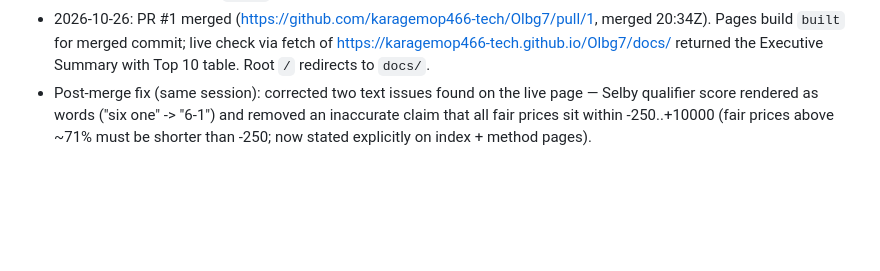
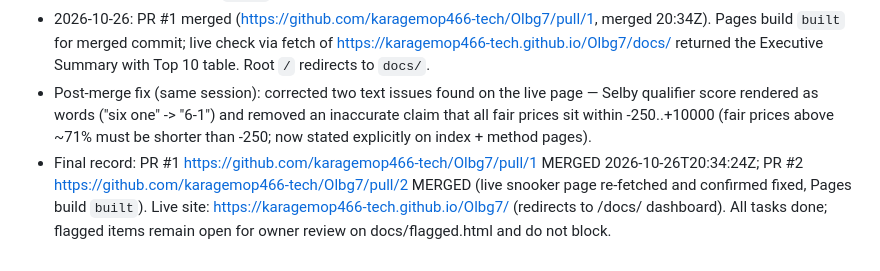
Before and after one commit to karagemop466-tech/Olbg7, a Markdown page: COORDINATION.md, the part around the change. GitHub-like rendering; blank space fills up the shorter version.

Commit message:
coordination: record PR1+PR2 merges and live URL
Co-authored-by: arena-agent <297053741+arena-agent@users.noreply.github.com>

```diff
--- a/COORDINATION.md
+++ b/COORDINATION.md
@@ -22,3 +22,4 @@ Rules followed: no invented fixtures/odds/injuries; unverified values left blank
 - Pages note: `gh api .../pages` shows the site is already enabled as legacy source `main` + `/` (root), html_url https://karagemop466-tech.github.io/Olbg7/ . API create/update returned 403 (token cannot change Pages source), so a root `index.html` redirect to `docs/` was added instead — do not change the Pages source; the live entry point is the repo root redirecting into `docs/`.
 - 2026-10-26: PR #1 merged (https://github.com/karagemop466-tech/Olbg7/pull/1, merged 20:34Z). Pages build `built` for merged commit; live check via fetch of https://karagemop466-tech.github.io/Olbg7/docs/ returned the Executive Summary with Top 10 table. Root `/` redirects to `docs/`.
 - Post-merge fix (same session): corrected two text issues found on the live page — Selby qualifier score rendered as words ("six one" -> "6-1") and removed an inaccurate claim that all fair prices sit within -250..+10000 (fair prices above ~71% must be shorter than -250; now stated explicitly on index + method pages).
+- Final record: PR #1 https://github.com/karagemop466-tech/Olbg7/pull/1 MERGED 2026-10-26T20:34:24Z; PR #2 https://github.com/karagemop466-tech/Olbg7/pull/2 MERGED (live snooker page re-fetched and confirmed fixed, Pages build `built`). Live site: https://karagemop466-tech.github.io/Olbg7/ (redirects to /docs/ dashboard). All tasks done; flagged items remain open for owner review on docs/flagged.html and do not block.
```
